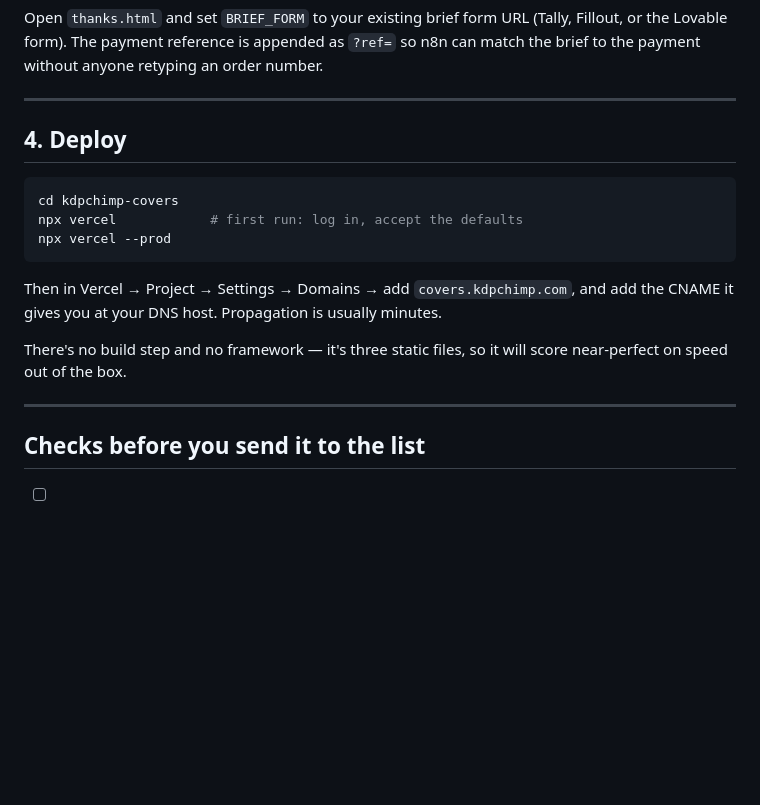
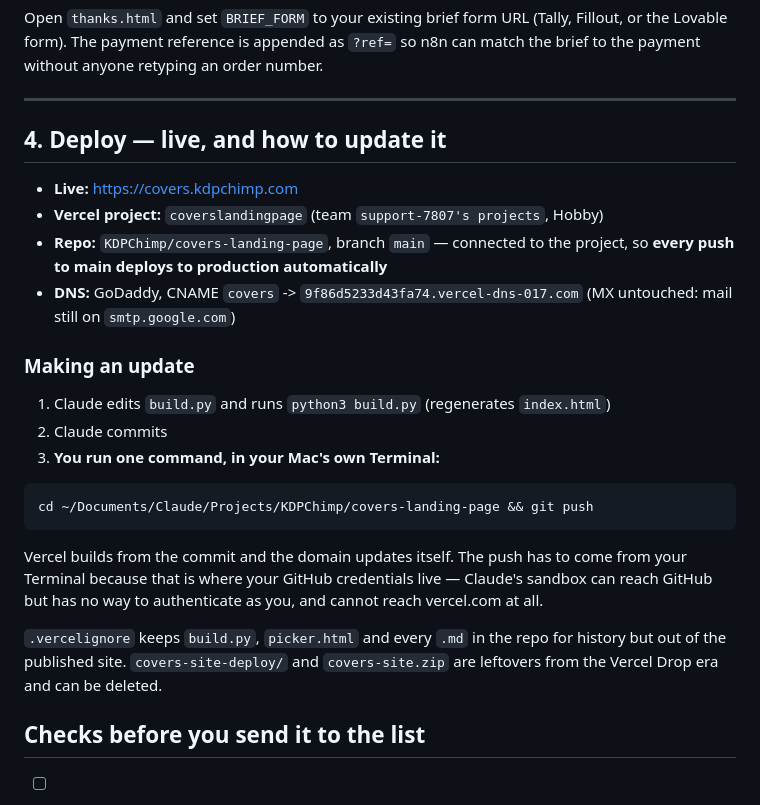
Before and after one commit to KDPChimp/covers-landing-page, a Markdown page: SETUP.md, the part around the change. Drawn GitHub-style; blank space fills up the shorter version.

Commit message:
Document the git-based deploy workflow

````diff
--- a/SETUP.md
+++ b/SETUP.md
@@ -134,21 +134,33 @@ n8n can match the brief to the payment without anyone retyping an order number.
 
 ---
 
-## 4. Deploy
+## 4. Deploy — live, and how to update it
 
-```bash
-cd kdpchimp-covers
-npx vercel            # first run: log in, accept the defaults
-npx vercel --prod
+- **Live:** https://covers.kdpchimp.com
+- **Vercel project:** `coverslandingpage` (team `support-7807's projects`, Hobby)
+- **Repo:** `KDPChimp/covers-landing-page`, branch `main` — connected to the
+  project, so **every push to main deploys to production automatically**
+- **DNS:** GoDaddy, CNAME `covers` -> `9f86d5233d43fa74.vercel-dns-017.com`
+  (MX untouched: mail still on `smtp.google.com`)
+
+### Making an update
+
+1. Claude edits `build.py` and runs `python3 build.py` (regenerates `index.html`)
+2. Claude commits
+3. **You run one command, in your Mac's own Terminal:**
+
+```
+cd ~/Documents/Claude/Projects/KDPChimp/covers-landing-page && git push
 ```
 
-Then in Vercel → Project → Settings → Domains → add `covers.kdpchimp.com`, and
-add the CNAME it gives you at your DNS host. Propagation is usually minutes.
+Vercel builds from the commit and the domain updates itself. The push has to come
+from your Terminal because that is where your GitHub credentials live — Claude's
+sandbox can reach GitHub but has no way to authenticate as you, and cannot reach
+vercel.com at all.
 
-There's no build step and no framework — it's three static files, so it will
-score near-perfect on speed out of the box.
-
----
+`.vercelignore` keeps `build.py`, `picker.html` and every `.md` in the repo for
+history but out of the published site. `covers-site-deploy/` and
+`covers-site.zip` are leftovers from the Vercel Drop era and can be deleted.
 
 ## Checks before you send it to the list
 
````
